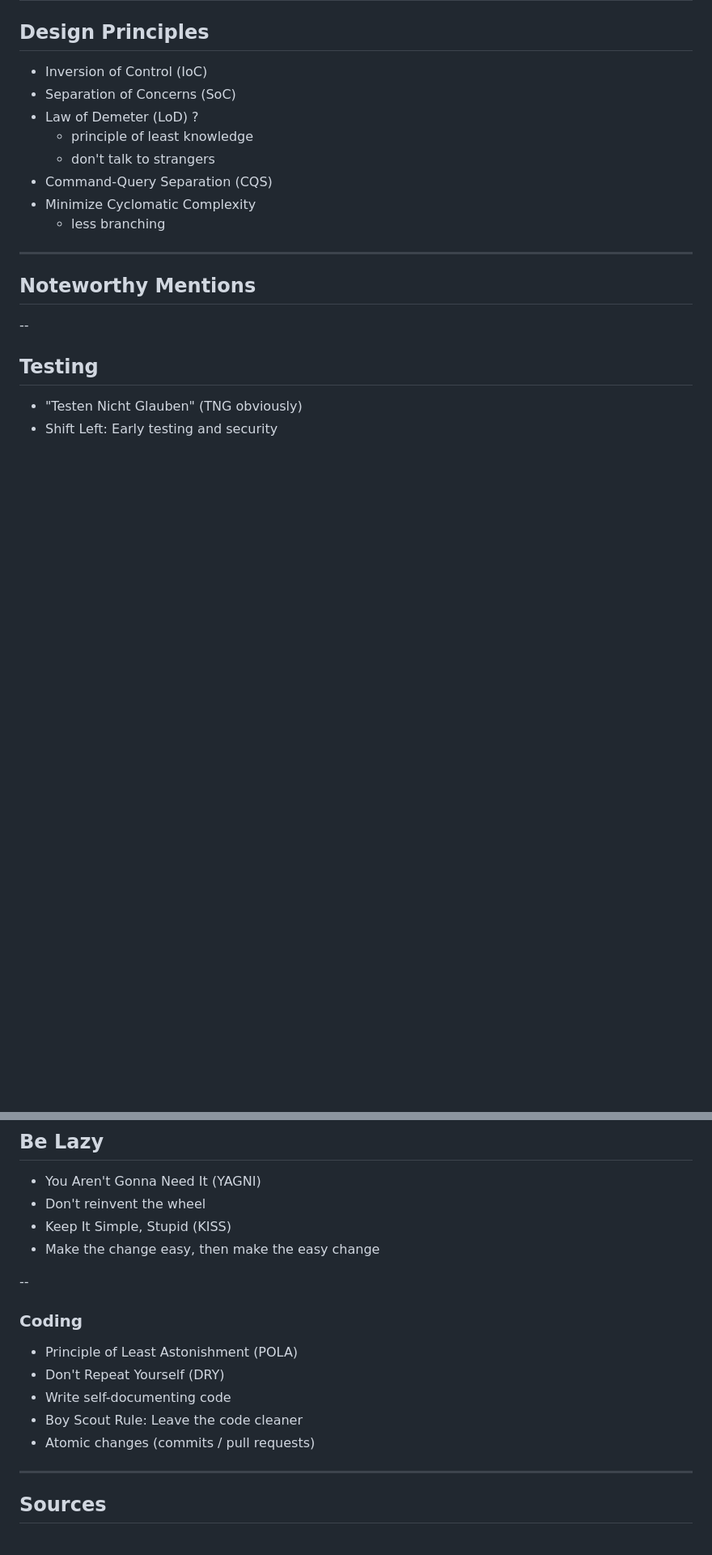
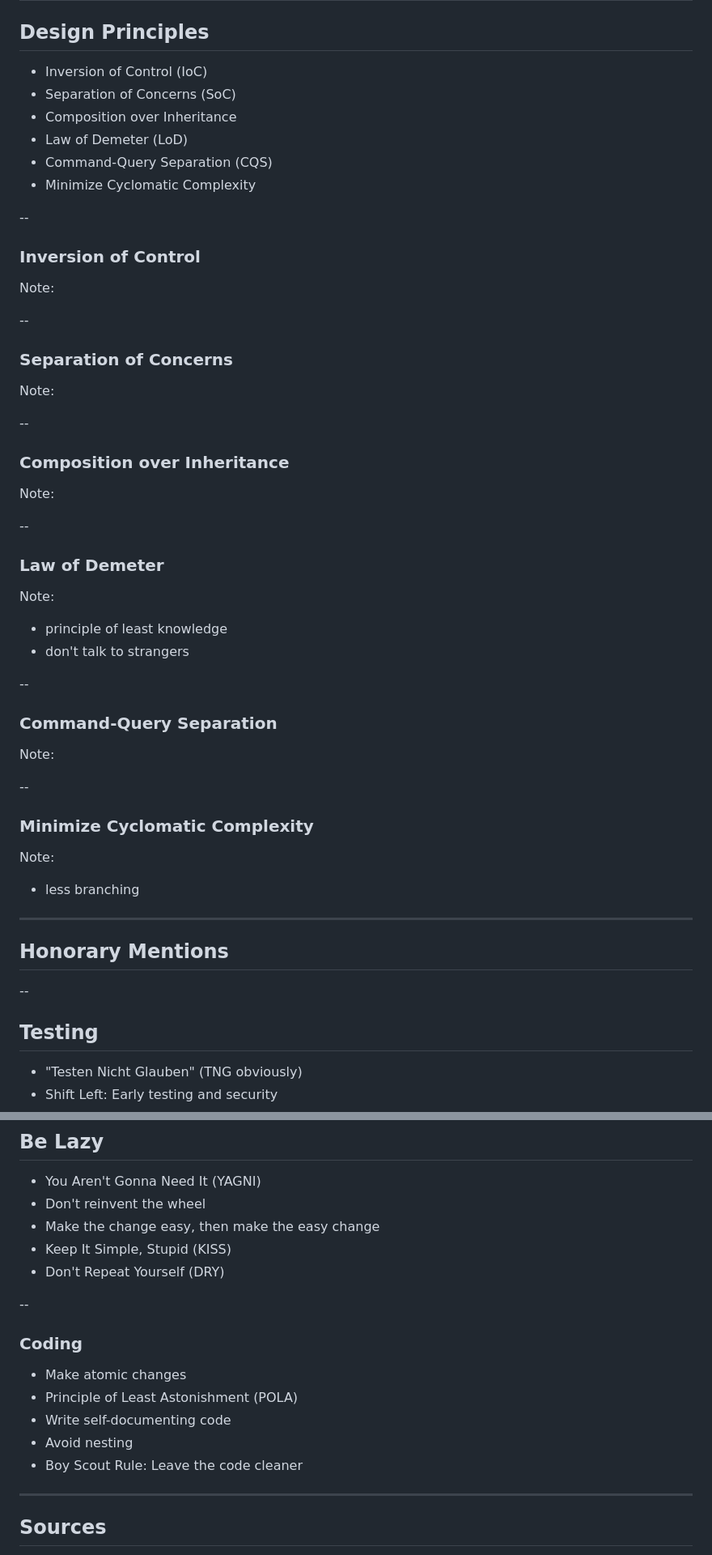
Before and after one commit to michasng/alchemy_of_code, a Markdown page: public/slides.md, 2 parts joined by grey strips. Shown at 81% size. Drawn GitHub-style; blank space fills up the shorter version.

Commit message:
List missing principles

```diff
--- a/public/slides.md
+++ b/public/slides.md
@@ -826,16 +827,55 @@ Note:
 
 - Inversion of Control (IoC)
 - Separation of Concerns (SoC)
-- Law of Demeter (LoD) ?
-  - principle of least knowledge
-  - don't talk to strangers
+- Composition over Inheritance
+- Law of Demeter (LoD)
 - Command-Query Separation (CQS)
 - Minimize Cyclomatic Complexity
-  - less branching
+
+--
+
+### Inversion of Control
+
+Note:
+
+--
+
+### Separation of Concerns
+
+Note:
+
+--
+
+### Composition over Inheritance
+
+Note:
+
+--
+
+### Law of Demeter
+
+Note:
+
+- principle of least knowledge
+- don't talk to strangers
+
+--
+
+### Command-Query Separation
+
+Note:
+
+--
+
+### Minimize Cyclomatic Complexity
+
+Note:
+
+- less branching
 
 ---
 
-## Noteworthy Mentions
+## Honorary Mentions
 
 --
 
@@ -856,18 +896,19 @@ Note:
 
 - You Aren't Gonna Need It (YAGNI)
 - Don't reinvent the wheel
+- Make the change easy, then make the easy change
 - Keep It Simple, Stupid (KISS)
-- Make the change easy, then make the easy change
+- Don't Repeat Yourself (DRY)
 
 --
 
 ### Coding
 
+- Make atomic changes
 - Principle of Least Astonishment (POLA)
-- Don't Repeat Yourself (DRY)
 - Write self-documenting code
+- Avoid nesting
 - Boy Scout Rule: Leave the code cleaner
-- Atomic changes (commits / pull requests)
 
 ---
 
```
Also changed, not shown: other parts of public/slides.md (+1 -0 lines).
